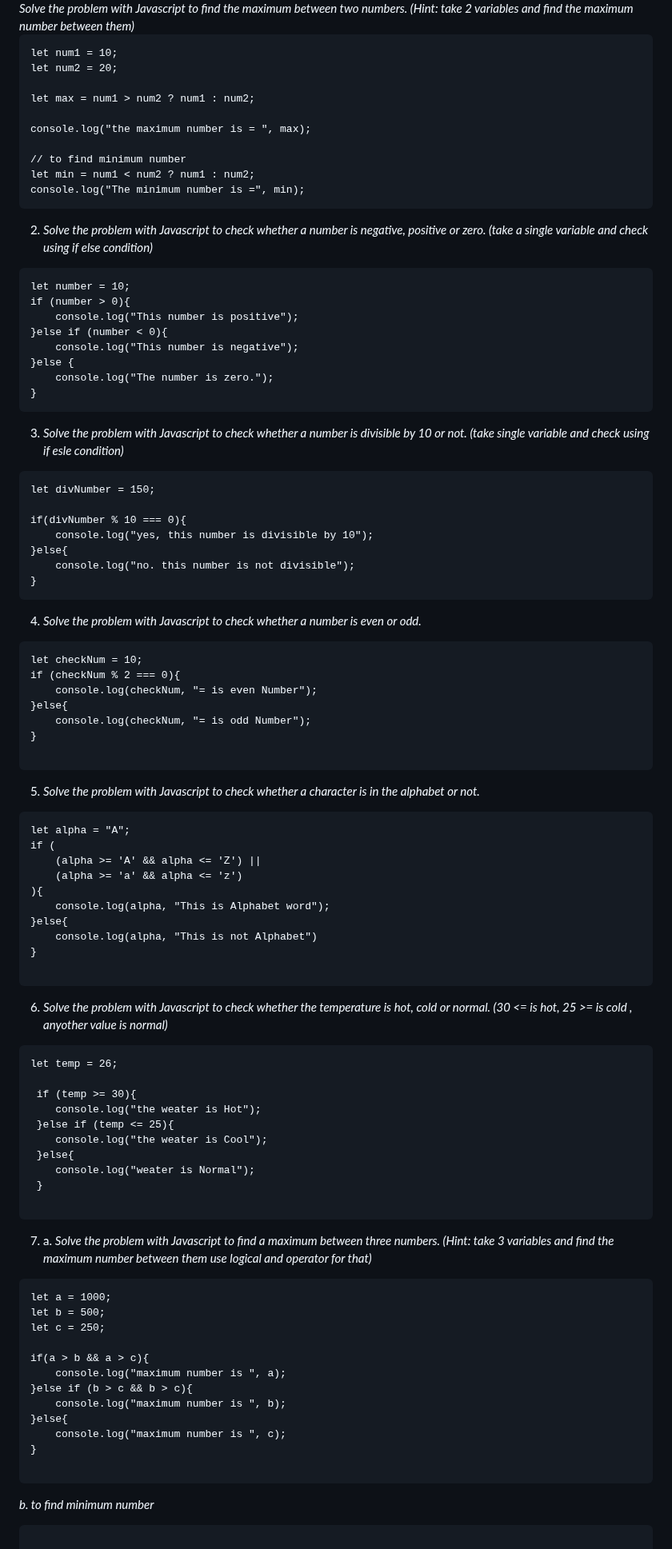
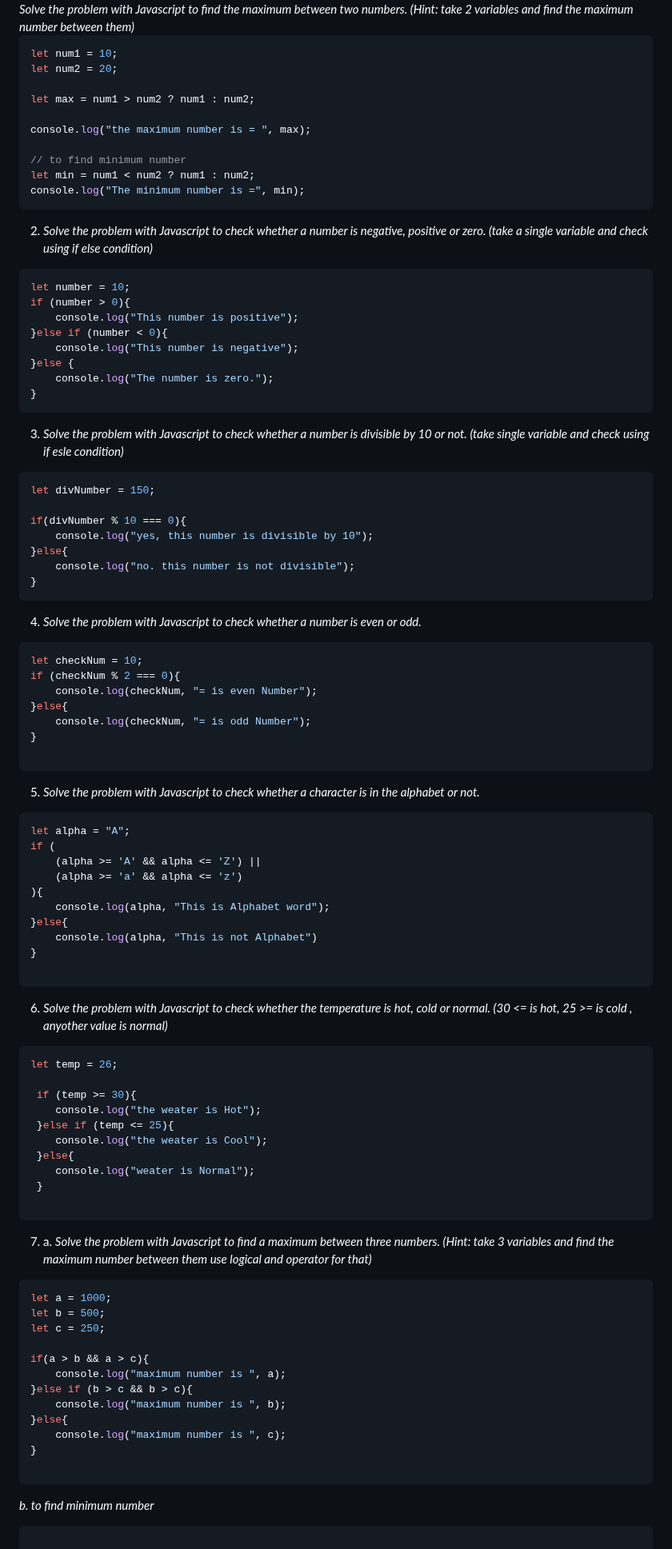
Before and after one commit to SUMITSARKAR89/Javascript_Problem_Solving-2024, a Markdown page: README.md, the part around one of its changes. Shown at 80% size. Rendered like a GitHub page.

````diff
--- a/README.md
+++ b/README.md
@@ -6,7 +6,7 @@
 1. <i>Solve the problem with Javascript  to find the maximum between two numbers. (Hint: take 2 variables and find the maximum number between them)
 </i>
 
-```
+```javascript
 let num1 = 10;
 let num2 = 20;
 
@@ -23,7 +23,7 @@ console.log("The minimum number is =", min);
 2. <i> Solve the problem with Javascript  to check whether a number is negative, positive or zero. (take a single variable and check using if else condition)
  </i>
 
-```
+```javascript
 let number = 10;
 if (number > 0){
     console.log("This number is positive");
@@ -37,7 +37,7 @@ if (number > 0){
 
 </i>
 
-```
+```javascript
 let divNumber = 150;
 
 if(divNumber % 10 === 0){
@@ -50,7 +50,7 @@ if(divNumber % 10 === 0){
 4. <i>Solve the problem with Javascript  to check whether a number is even or odd.
 </i>
 
-```
+```javascript
 let checkNum = 10;
 if (checkNum % 2 === 0){
     console.log(checkNum, "= is even Number");
@@ -63,7 +63,7 @@ if (checkNum % 2 === 0){
 5. <i>Solve the problem with Javascript  to check whether a character is in the alphabet or not.
 </i>
 
-```
+```javascript
 let alpha = "A";
 if (
     (alpha >= 'A' && alpha <= 'Z') ||
@@ -78,7 +78,7 @@ if (
 6. <i>Solve the problem with Javascript  to check whether the temperature is hot, cold or normal. (30 <=  is hot, 25 >= is cold , anyother value is normal)
 </i>
 
-```
+```javascript
 let temp = 26;
 
  if (temp >= 30){
@@ -93,7 +93,7 @@ let temp = 26;
 7. a. <i> Solve the problem with Javascript  to find a maximum between three numbers. (Hint: take 3 variables and find the maximum number between them use logical and operator for that)
 </i>
 
-```
+```javascript
 let a = 1000;
 let b = 500;
 let c = 250;
@@ -108,7 +108,7 @@ if(a > b && a > c){
 
 ```
 <i>b. to find minimum number </i>
-```
+```javascript
 
 if(a < b && a < c){
     console.log("minimum number is ", a);
````
Also changed, not shown: other parts of README.md (+3 -3 lines).
